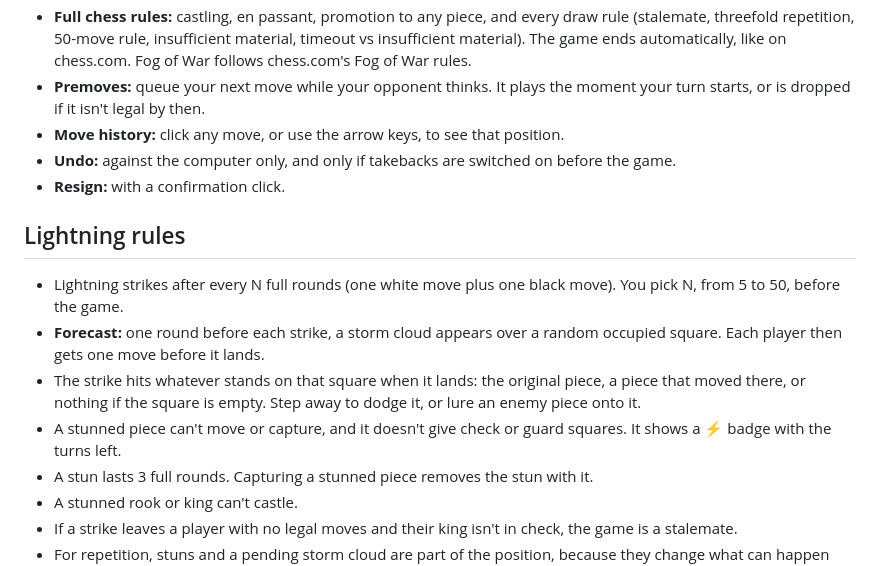
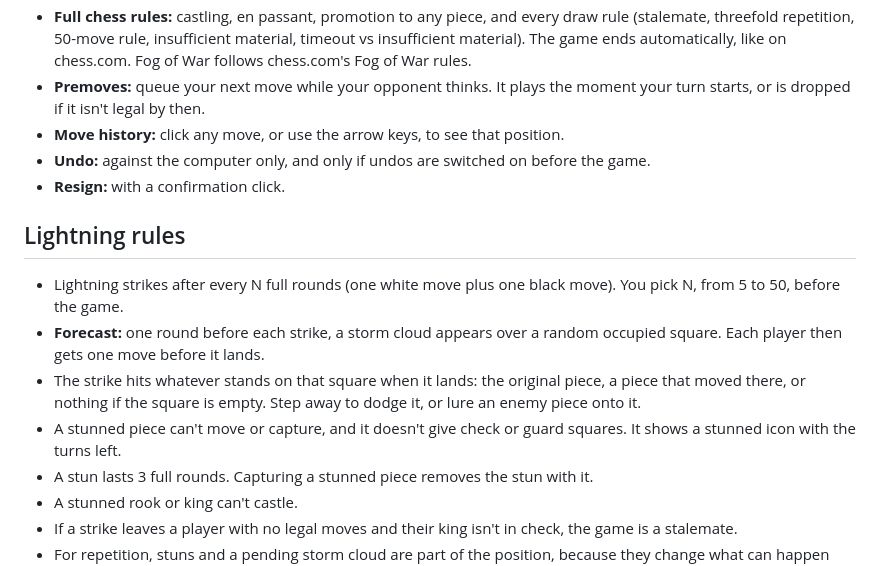
Before and after one commit to 5jayarama/ModifiedChessGameWithLightningStrikes, a Markdown page: README.md, the part around the change. Drawn GitHub-style.

```diff
--- a/README.md
+++ b/README.md
@@ -15,7 +15,7 @@ A chess game a new mode: every few rounds, lightning strikes the board and stuns
 - **Full chess rules:** castling, en passant, promotion to any piece, and every draw rule (stalemate, threefold repetition, 50-move rule, insufficient material, timeout vs insufficient material). The game ends automatically, like on chess.com. Fog of War follows chess.com's Fog of War rules.
 - **Premoves:** queue your next move while your opponent thinks. It plays the moment your turn starts, or is dropped if it isn't legal by then.
 - **Move history:** click any move, or use the arrow keys, to see that position.
-- **Undo:** against the computer only, and only if takebacks are switched on before the game.
+- **Undo:** against the computer only, and only if undos are switched on before the game.
 - **Resign:** with a confirmation click.
 
 ## Lightning rules
@@ -23,7 +23,7 @@ A chess game a new mode: every few rounds, lightning strikes the board and stuns
 - Lightning strikes after every N full rounds (one white move plus one black move). You pick N, from 5 to 50, before the game.
 - **Forecast:** one round before each strike, a storm cloud appears over a random occupied square. Each player then gets one move before it lands.
 - The strike hits whatever stands on that square when it lands: the original piece, a piece that moved there, or nothing if the square is empty. Step away to dodge it, or lure an enemy piece onto it.
-- A stunned piece can't move or capture, and it doesn't give check or guard squares. It shows a ⚡ badge with the turns left.
+- A stunned piece can't move or capture, and it doesn't give check or guard squares. It shows a stunned icon with the turns left.
 - A stun lasts 3 full rounds. Capturing a stunned piece removes the stun with it.
 - A stunned rook or king can't castle.
 - If a strike leaves a player with no legal moves and their king isn't in check, the game is a stalemate.
```
